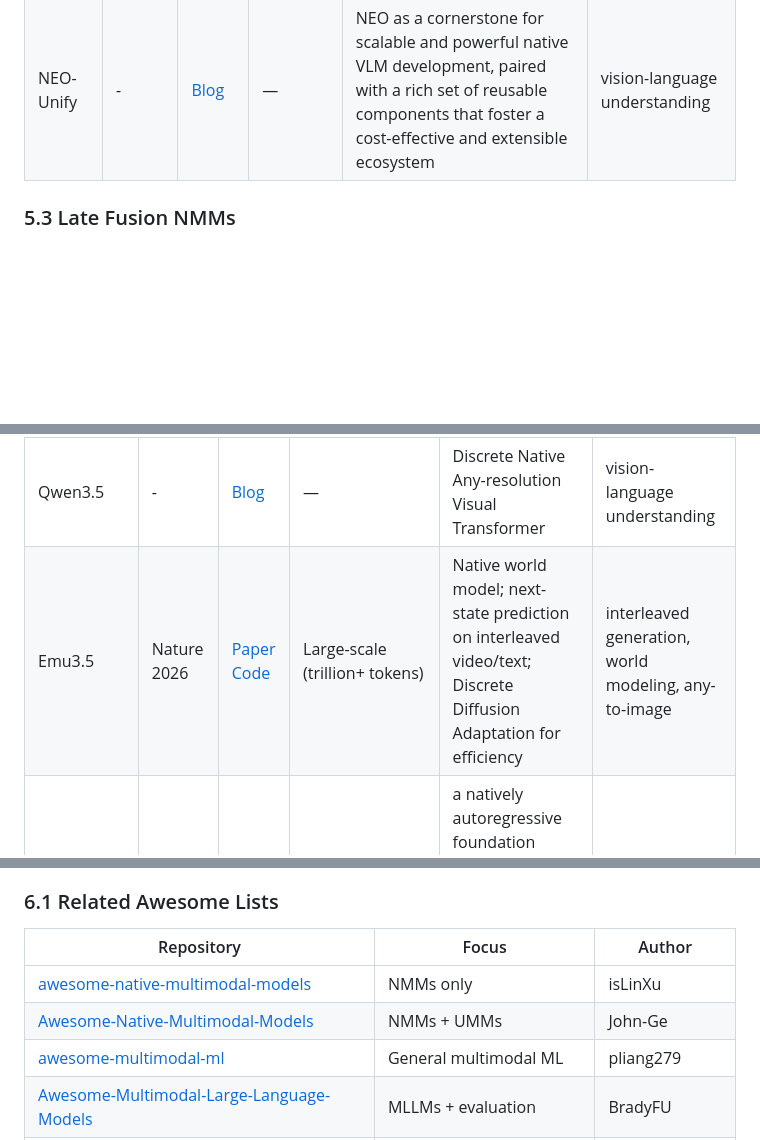
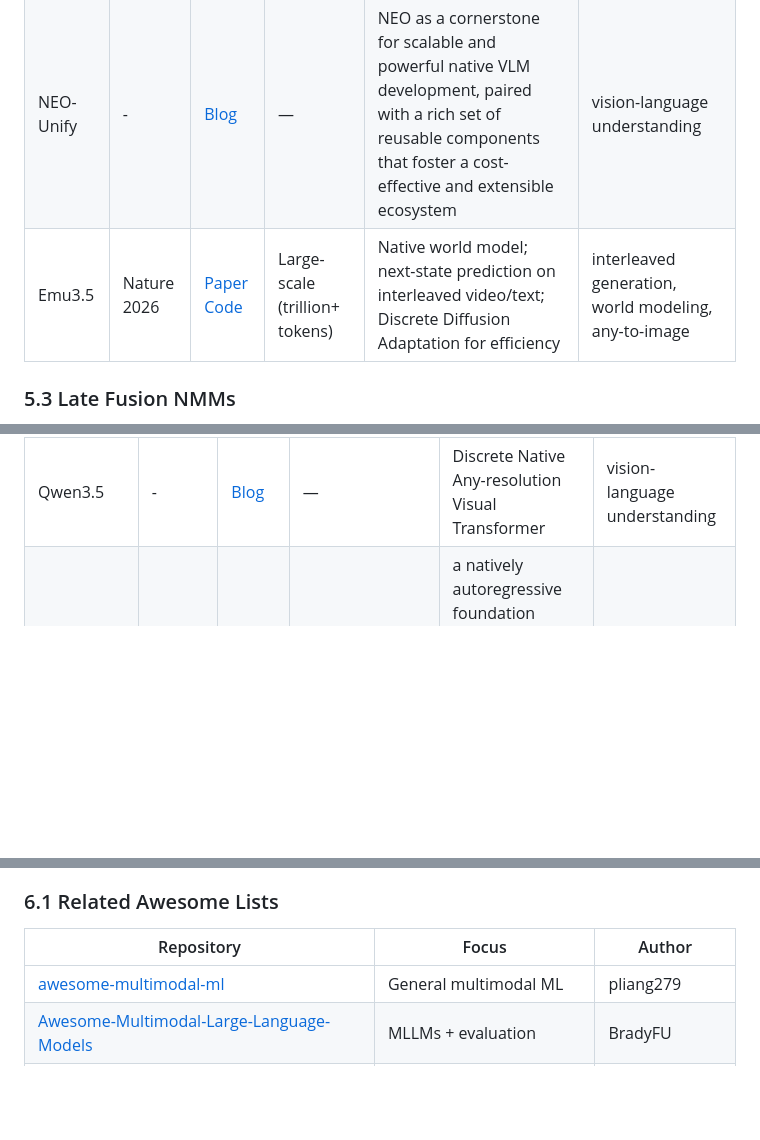
Before and after one commit to OpenEnvision/Awesome-Multimodal-Modeling, a Markdown page: README.md, 3 parts joined by grey strips. Rendered like a GitHub page; blank space fills up the shorter version.

```diff
--- a/README.md
+++ b/README.md
@@ -707,7 +707,7 @@ Recent scaling-law evidence suggests early-fusion NMMs are often stronger at low
 |---|---|---|---|---|---|
 | NEO | arXiv 2025 | [Paper](https://arxiv.org/pdf/2510.14979) | — | NEO as a cornerstone for scalable and powerful native VLM development, paired with a rich set of reusable components that foster a cost-effective and extensible ecosystem | vision-language understanding |
 | NEO-Unify | - | [Blog](https://huggingface.co/blog/sensenova/neo-unify) | — | NEO as a cornerstone for scalable and powerful native VLM development, paired with a rich set of reusable components that foster a cost-effective and extensible ecosystem | vision-language understanding |
-
+| Emu3.5 | Nature 2026 | [Paper](https://arxiv.org/abs/2510.26583) [Code](https://github.com/baaivision/Emu3.5) | Large-scale (trillion+ tokens) | Native world model; next-state prediction on interleaved video/text; Discrete Diffusion Adaptation for efficiency | interleaved generation, world modeling, any-to-image |
 
 ### 5.3 Late Fusion NMMs
 
@@ -720,7 +720,6 @@ Recent scaling-law evidence suggests early-fusion NMMs are often stronger at low
 | InternVL3 | arXiv 2025 | [Paper](https://arxiv.org/pdf/2504.10479) | — | A pre-trained InternViT encoder coupled with a cross-attention visual expert, employing a deep but late-fusion strategy to ensure seamless multimodal alignment while strictly preserving native LLM reasoning and linguistic proficiency. | vision-language understanding |
 | InternVL3.5 | arXiv 2025 | [Paper](https://arxiv.org/pdf/2508.18265) | — | A pre-trained ViT encoder with a visual expert that uses cross-attention for deep but late-style fusion to the LLM, preserving its capabilities. | vision-language understanding |
 | Qwen3.5 | - | [Blog](https://qwen.ai/blog?id=qwen3.5) | — | Discrete Native Any-resolution Visual Transformer | vision-language understanding |
-| Emu3.5 | Nature 2026 | [Paper](https://arxiv.org/abs/2510.26583) [Code](https://github.com/baaivision/Emu3.5) | Large-scale (trillion+ tokens) | Native world model; next-state prediction on interleaved video/text; Discrete Diffusion Adaptation for efficiency | interleaved generation, world modeling, any-to-image |
 | ERNIE 5.0 Technical Report | arXiv 2026 (Late fusion)| [paper](https://arxiv.org/pdf/2602.04705) | — | a natively autoregressive foundation model desinged for unified multimodal understanding and generation across text, image, video, and audio | vision-language understanding, omni |
 | LongCat-Next | arXiv 2026 | [Paper](https://arxiv.org/abs/2603.27538) | — | Discrete Native Any-resolution Visual Transformer | vision-language understanding |
 | Gemma4 | - | [Blog](https://ai.google.dev/gemma/docs/core/model_card_4) | — | A pre-trained ViT encoder with a visual expert that uses cross-attention for deep but late-style fusion to the LLM, preserving its capabilities. | vision-language understanding |
@@ -746,8 +745,6 @@ The latest arXiv-native multimodal papers increasingly blur the boundaries betwe
 
 | Repository | Focus | Author |
 |---|---|---|
-| [awesome-native-multimodal-models](https://github.com/isLinXu/awesome-native-multimodal-models) | NMMs only | isLinXu |
-| [Awesome-Native-Multimodal-Models](https://github.com/John-Ge/Awesome-Native-Multimodal-Models) | NMMs + UMMs | John-Ge |
 | [awesome-multimodal-ml](https://github.com/pliang279/awesome-multimodal-ml) | General multimodal ML | pliang279 |
 | [Awesome-Multimodal-Large-Language-Models](https://github.com/BradyFU/Awesome-Multimodal-Large-Language-Models) | MLLMs + evaluation | BradyFU |
 | [Awesome-Multimodal-Research](https://github.com/Eurus-Holmes/Awesome-Multimodal-Research) | Broad multimodal research | Eurus-Holmes |
```
